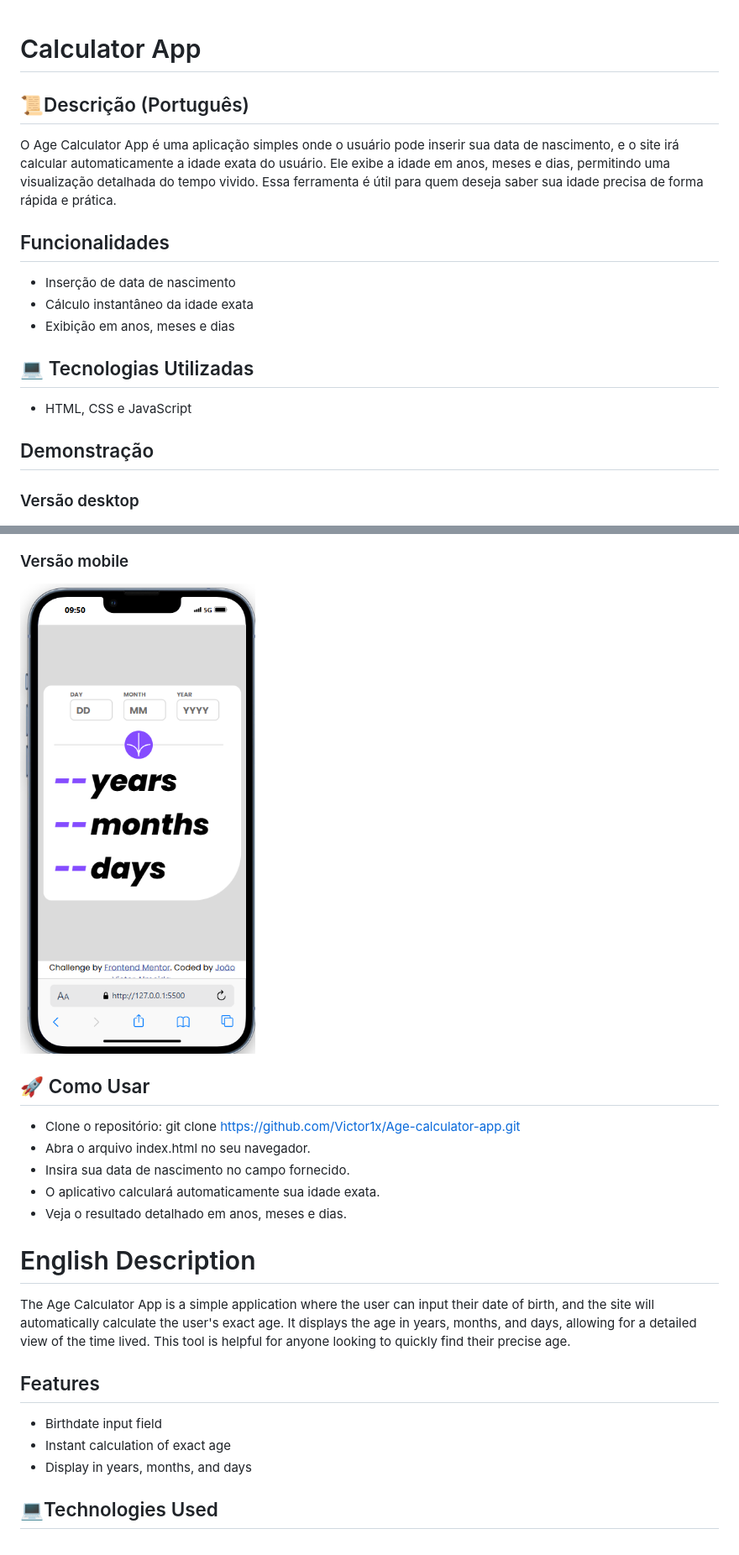
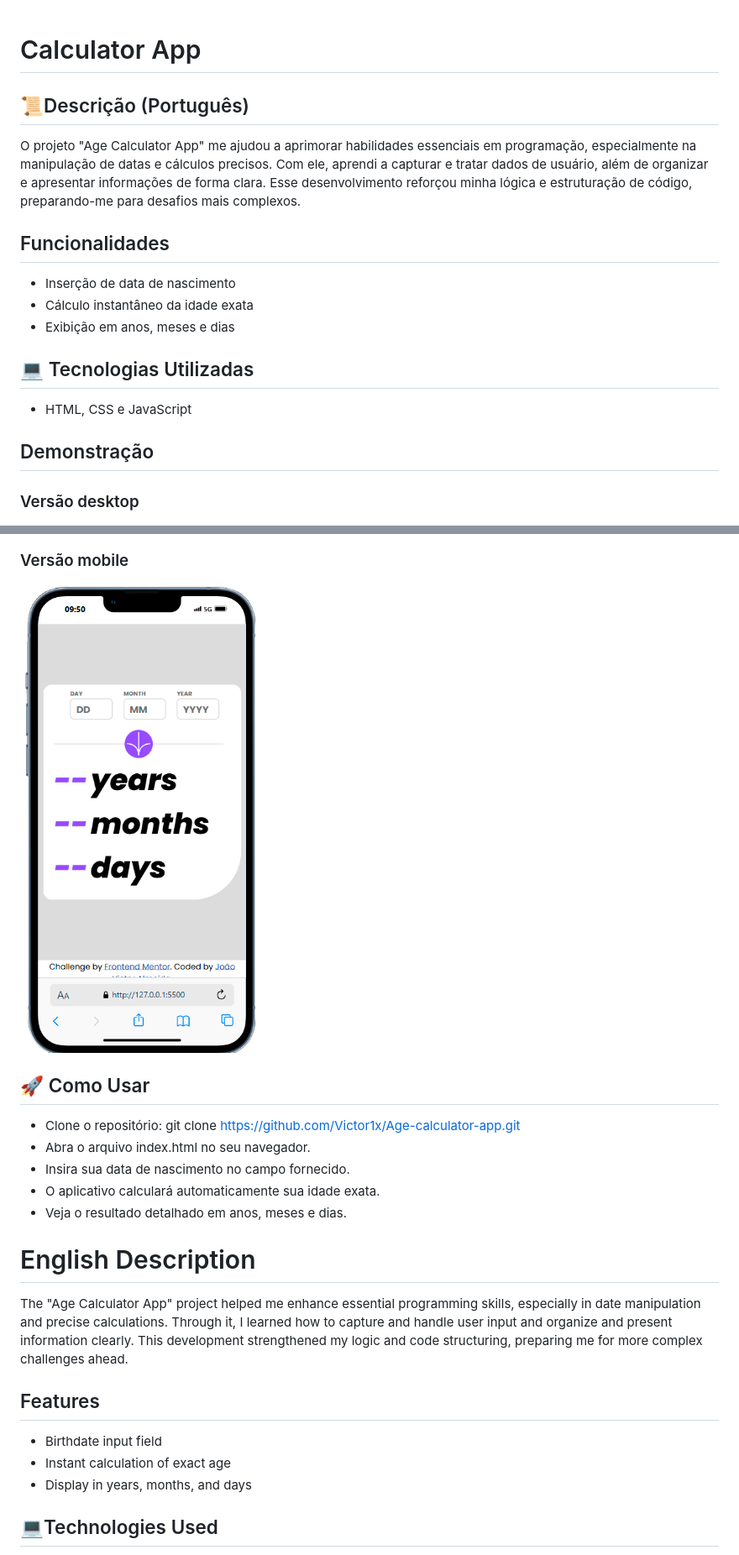
Before and after one commit to Victor1x/Age-calculator-app, a Markdown page: README.md, 2 parts joined by grey strips. Shown: that part at 84% size. Drawn GitHub-style; pictures changed too: src/Assets/design/mobile-design-2.png.

Commit message:
Alteração README.md

```diff
--- a/README.md
+++ b/README.md
@@ -1,29 +1,46 @@
 # Calculator App
+
 ## 📜Descrição (Português)
-O Age Calculator App é uma aplicação simples onde o usuário pode inserir sua data de nascimento, e o site irá calcular automaticamente a idade exata do usuário. Ele exibe a idade em anos, meses e dias, permitindo uma visualização detalhada do tempo vivido. Essa ferramenta é útil para quem deseja saber sua idade precisa de forma rápida e prática.
+
+O projeto "Age Calculator App" me ajudou a aprimorar habilidades essenciais em programação, especialmente na manipulação de datas e cálculos precisos. Com ele, aprendi a capturar e tratar dados de usuário, além de organizar e apresentar informações de forma clara. Esse desenvolvimento reforçou minha lógica e estruturação de código, preparando-me para desafios mais complexos.
+
 ## Funcionalidades
+
 - Inserção de data de nascimento
 - Cálculo instantâneo da idade exata
 - Exibição em anos, meses e dias
+
 ## 💻 Tecnologias Utilizadas
+
 - HTML, CSS e JavaScript
+
 ## Demonstração
+
 ### Versão desktop
+
 <img src="src/Assets/design/desktop-design.jpg">
 
 ### Versão mobile
+
 <img src="src/Assets/design/mobile-design-2.png">
 
 ## 🚀 Como Usar
+
 - Clone o repositório: git clone https://github.com/Victor1x/Age-calculator-app.git
 - Abra o arquivo index.html no seu navegador.
 - Insira sua data de nascimento no campo fornecido.
 - O aplicativo calculará automaticamente sua idade exata.
-- Veja o resultado detalhado em anos, meses e dias.
+- Veja o resultado detalhado em anos,
+  meses e dias.
+
 # English Description
-The Age Calculator App is a simple application where the user can input their date of birth, and the site will automatically calculate the user's exact age. It displays the age in years, months, and days, allowing for a detailed view of the time lived. This tool is helpful for anyone looking to quickly find their precise age.
+
+The "Age Calculator App" project helped me enhance essential programming skills, especially in date manipulation and precise calculations. Through it, I learned how to capture and handle user input and organize and present information clearly. This development strengthened my logic and code structuring, preparing me for more complex challenges ahead.
+
 ## Features
+
 - Birthdate input field
 - Instant calculation of exact age
 - Display in years, months, and days
+
 ## 💻Technologies Used
```
Also changed, not shown: other parts of README.md (+8 -1 lines).
